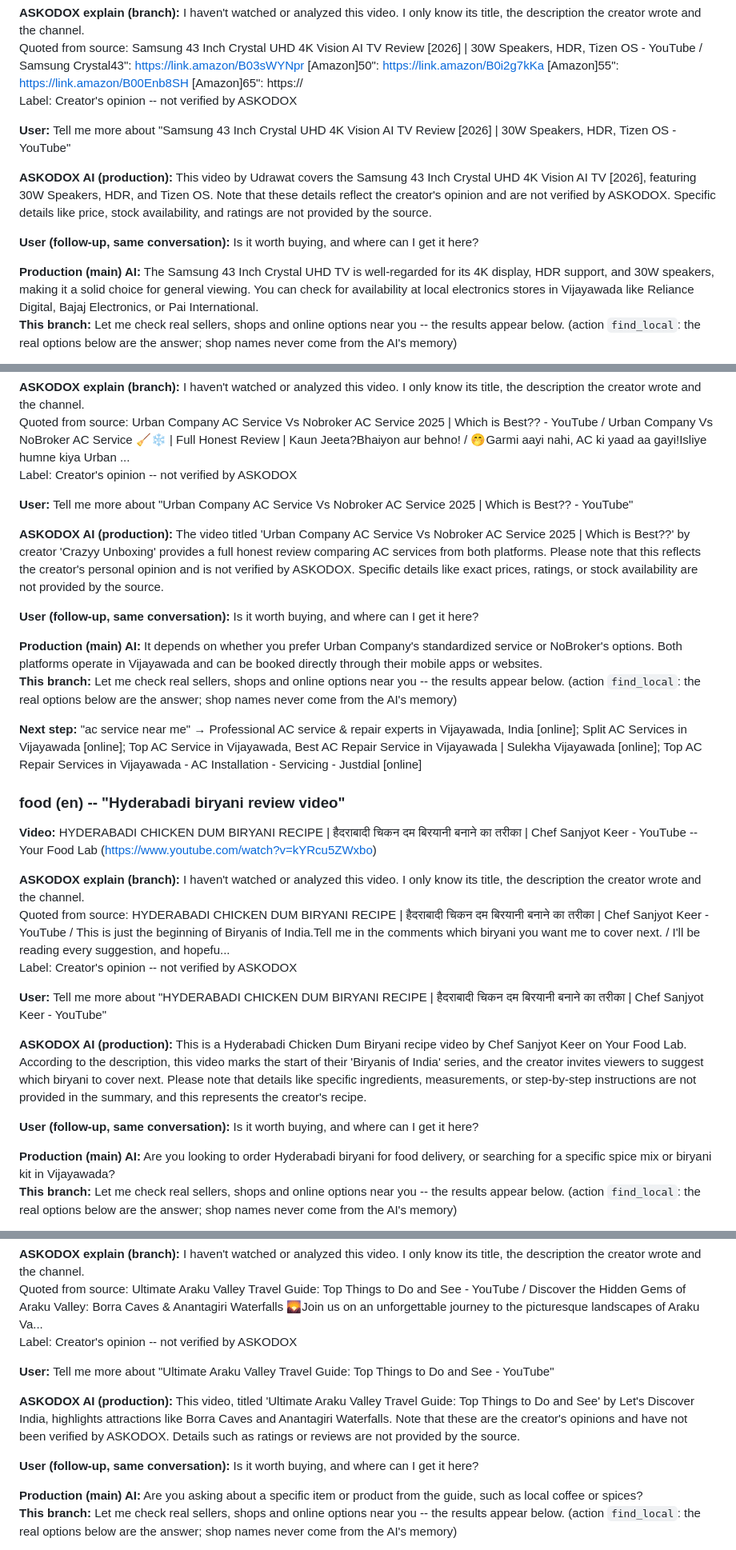
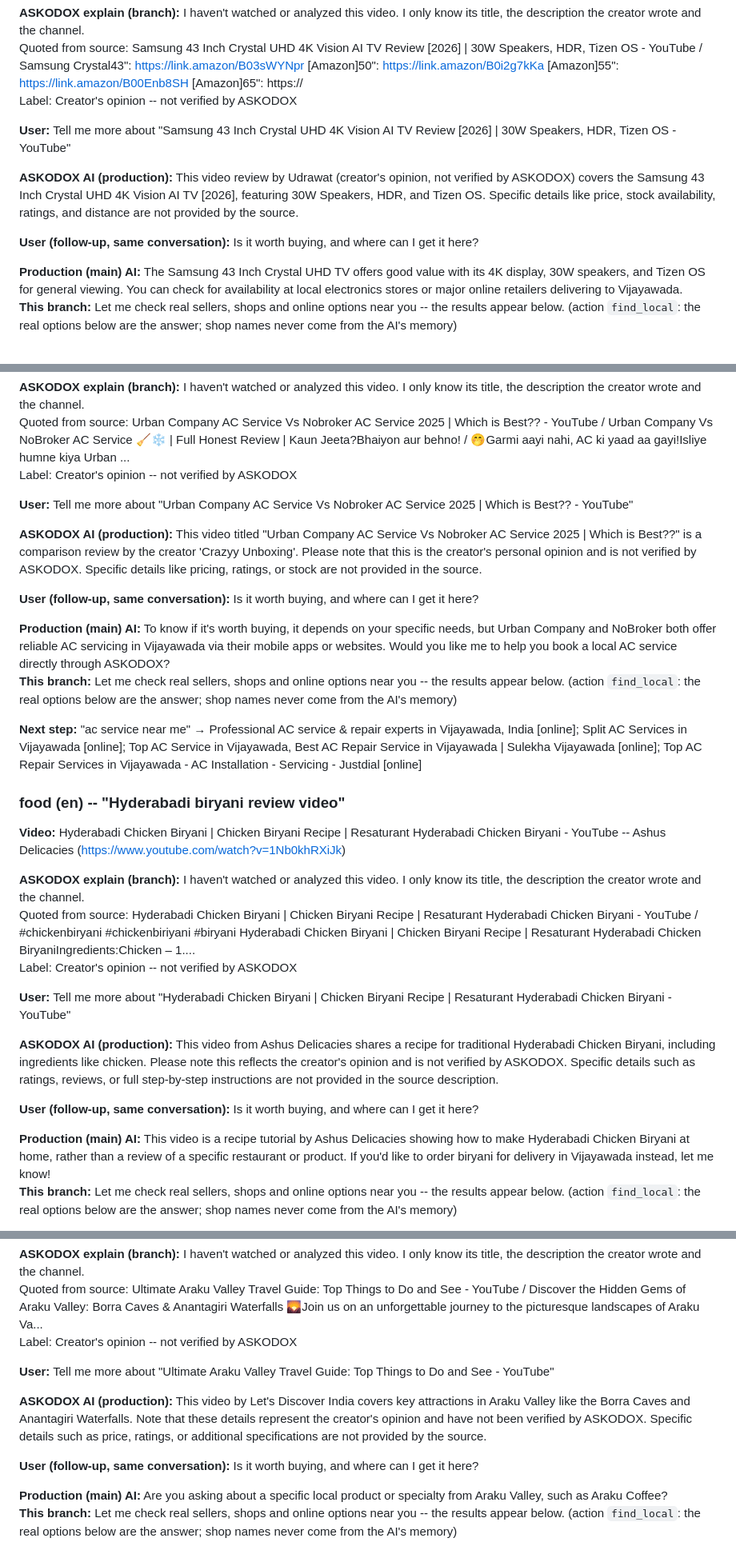
Before and after one commit to podx-bot/askodox, a Markdown page: docs/video_proof/README.md, 3 parts joined by grey strips. Shown at 80% size. GitHub-like rendering.

Commit message:
Video real-content proof (run 36697123454)

```diff
--- a/docs/video_proof/README.md
+++ b/docs/video_proof/README.md
@@ -34,11 +34,11 @@ Label: Creator's opinion -- not verified by ASKODOX
 
 **User:** Tell me more about "Samsung 43 Inch Crystal UHD 4K Vision AI TV Review [2026] | 30W Speakers, HDR, Tizen OS - YouTube"
 
-**ASKODOX AI (production):** This video by Udrawat covers the Samsung 43 Inch Crystal UHD 4K Vision AI TV [2026], featuring 30W Speakers, HDR, and Tizen OS. Note that these details reflect the creator's opinion and are not verified by ASKODOX. Specific details like price, stock availability, and ratings are not provided by the source.
+**ASKODOX AI (production):** This video review by Udrawat (creator's opinion, not verified by ASKODOX) covers the Samsung 43 Inch Crystal UHD 4K Vision AI TV [2026], featuring 30W Speakers, HDR, and Tizen OS. Specific details like price, stock availability, ratings, and distance are not provided by the source.
 
 **User (follow-up, same conversation):** Is it worth buying, and where can I get it here?
 
-**Production (main) AI:** The Samsung 43 Inch Crystal UHD TV is well-regarded for its 4K display, HDR support, and 30W speakers, making it a solid choice for general viewing. You can check for availability at local electronics stores in Vijayawada like Reliance Digital, Bajaj Electronics, or Pai International.
+**Production (main) AI:** The Samsung 43 Inch Crystal UHD TV offers good value with its 4K display, 30W speakers, and Tizen OS for general viewing. You can check for availability at local electronics stores or major online retailers delivering to Vijayawada.
 **This branch:** Let me check real sellers, shops and online options near you -- the results appear below. (action `find_local`: the real options below are the answer; shop names never come from the AI's memory)
 
 **Next step:** "samsung 43 inch tv near me" → samsung 43 inches tv | Used TV & DVD & Multimedia in Bangalore | Electronics & Appliances Quikr Bazaar Bangalore [used]; Samsung 43-inch TVs Price List in India (September 2026) [deals]; Second Hand TV - Old TV Latest Price, Manufacturers & Suppliers [used]; Buy Refurbished / Used TV & DVD in Vijayawada | Second Hand TV / Television For Sale Online | QuikrBazaar [used]
@@ -109,30 +109,30 @@ Label: Creator's opinion -- not verified by ASKODOX
 
 **User:** Tell me more about "Urban Company AC Service Vs Nobroker AC Service 2025 | Which is Best?? - YouTube"
 
-**ASKODOX AI (production):** The video titled 'Urban Company AC Service Vs Nobroker AC Service 2025 | Which is Best??' by creator 'Crazyy Unboxing' provides a full honest review comparing AC services from both platforms. Please note that this reflects the creator's personal opinion and is not verified by ASKODOX. Specific details like exact prices, ratings, or stock availability are not provided by the source.
+**ASKODOX AI (production):** This video titled "Urban Company AC Service Vs Nobroker AC Service 2025 | Which is Best??" is a comparison review by the creator 'Crazyy Unboxing'. Please note that this is the creator's personal opinion and is not verified by ASKODOX. Specific details like pricing, ratings, or stock are not provided in the source.
 
 **User (follow-up, same conversation):** Is it worth buying, and where can I get it here?
 
-**Production (main) AI:** It depends on whether you prefer Urban Company's standardized service or NoBroker's options. Both platforms operate in Vijayawada and can be booked directly through their mobile apps or websites.
+**Production (main) AI:** To know if it's worth buying, it depends on your specific needs, but Urban Company and NoBroker both offer reliable AC servicing in Vijayawada via their mobile apps or websites. Would you like me to help you book a local AC service directly through ASKODOX?
 **This branch:** Let me check real sellers, shops and online options near you -- the results appear below. (action `find_local`: the real options below are the answer; shop names never come from the AI's memory)
 
 **Next step:** "ac service near me" → Professional AC service & repair experts in Vijayawada, India [online]; Split AC Services in Vijayawada [online]; Top AC Service in Vijayawada, Best AC Repair Service in Vijayawada | Sulekha Vijayawada [online]; Top AC Repair Services in Vijayawada - AC Installation - Servicing - Justdial [online]
 
 ### food (en) -- "Hyderabadi biryani review video"
 
-**Video:** HYDERABADI CHICKEN DUM BIRYANI RECIPE | हैदराबादी चिकन दम बिरयानी बनाने का तरीका | Chef Sanjyot Keer - YouTube -- Your Food Lab (https://www.youtube.com/watch?v=kYRcu5ZWxbo)
+**Video:** Hyderabadi Chicken Biryani | Chicken Biryani Recipe | Resaturant Hyderabadi Chicken Biryani - YouTube -- Ashus Delicacies (https://www.youtube.com/watch?v=1Nb0khRXiJk)
 
 **ASKODOX explain (branch):** I haven't watched or analyzed this video. I only know its title, the description the creator wrote and the channel.
-Quoted from source: HYDERABADI CHICKEN DUM BIRYANI RECIPE | हैदराबादी चिकन दम बिरयानी बनाने का तरीका | Chef Sanjyot Keer - YouTube / This is just the beginning of Biryanis of India.Tell me in the comments which biryani you want me to cover next. / I'll be reading every suggestion, and hopefu...
+Quoted from source: Hyderabadi Chicken Biryani | Chicken Biryani Recipe | Resaturant Hyderabadi Chicken Biryani - YouTube / #chickenbiryani #chickenbiriyani #biryani Hyderabadi Chicken Biryani | Chicken Biryani Recipe | Resaturant Hyderabadi Chicken BiryaniIngredients:Chicken – 1....
 Label: Creator's opinion -- not verified by ASKODOX
 
-**User:** Tell me more about "HYDERABADI CHICKEN DUM BIRYANI RECIPE | हैदराबादी चिकन दम बिरयानी बनाने का तरीका | Chef Sanjyot Keer - YouTube"
+**User:** Tell me more about "Hyderabadi Chicken Biryani | Chicken Biryani Recipe | Resaturant Hyderabadi Chicken Biryani - YouTube"
 
-**ASKODOX AI (production):** This is a Hyderabadi Chicken Dum Biryani recipe video by Chef Sanjyot Keer on Your Food Lab. According to the description, this video marks the start of their 'Biryanis of India' series, and the creator invites viewers to suggest which biryani to cover next. Please note that details like specific ingredients, measurements, or step-by-step instructions are not provided in the summary, and this represents the creator's recipe.
+**ASKODOX AI (production):** This video from Ashus Delicacies shares a recipe for traditional Hyderabadi Chicken Biryani, including ingredients like chicken. Please note this reflects the creator's opinion and is not verified by ASKODOX. Specific details such as ratings, reviews, or full step-by-step instructions are not provided in the source description.
 
 **User (follow-up, same conversation):** Is it worth buying, and where can I get it here?
 
-**Production (main) AI:** Are you looking to order Hyderabadi biryani for food delivery, or searching for a specific spice mix or biryani kit in Vijayawada?
+**Production (main) AI:** This video is a recipe tutorial by Ashus Delicacies showing how to make Hyderabadi Chicken Biryani at home, rather than a review of a specific restaurant or product. If you'd like to order biryani for delivery in Vijayawada instead, let me know!
 **This branch:** Let me check real sellers, shops and online options near you -- the results appear below. (action `find_local`: the real options below are the answer; shop names never come from the AI's memory)
 
 **Next step:** "hyderabadi biryani near me" → Biryani - Used Kitchen & Other Appliances for sale in India | OLX [used]; Biryani Blues | Order Authentic Hyderabadi Dum Biryani Online [deals]; Order The Biryani Life Hyderabadi & Lucknowi Biryani Online in Vijayawada from EatSure [online]; Order Online – HYDERABAD BIRYANI POINT [online]
@@ -147,11 +147,11 @@ Label: Creator's opinion -- not verified by ASKODOX
 
 **User:** Tell me more about "Ultimate Araku Valley Travel Guide: Top Things to Do and See - YouTube"
 
-**ASKODOX AI (production):** This video, titled 'Ultimate Araku Valley Travel Guide: Top Things to Do and See' by Let's Discover India, highlights attractions like Borra Caves and Anantagiri Waterfalls. Note that these are the creator's opinions and have not been verified by ASKODOX. Details such as ratings or reviews are not provided by the source.
+**ASKODOX AI (production):** This video by Let's Discover India covers key attractions in Araku Valley like the Borra Caves and Anantagiri Waterfalls. Note that these details represent the creator's opinion and have not been verified by ASKODOX. Specific details such as price, ratings, or additional specifications are not provided by the source.
 
 **User (follow-up, same conversation):** Is it worth buying, and where can I get it here?
 
-**Production (main) AI:** Are you asking about a specific item or product from the guide, such as local coffee or spices?
+**Production (main) AI:** Are you asking about a specific local product or specialty from Araku Valley, such as Araku Coffee?
 **This branch:** Let me check real sellers, shops and online options near you -- the results appear below. (action `find_local`: the real options below are the answer; shop names never come from the AI's memory)
 
 **Next step:** "araku valley trip reviews" → Araku Valley Tour Packages from Vijayawada, Flat 20% Off - Book at Lowest Price [deals]; 5 Araku Valley Tour Packages at ₹6785 pp - Book Online with 20% Off [deals]; Araku Valley Tour Packages from Vijayawada | Araku Valley Packages from Vijayawada | Araku Valley Honeymoon Packages from Vijayawada | Araku Valley Holiday Pack [deals]; Vijayawada To Araku Valley Trains | Book From 6 Trains, Timetable, Fare [online]
```
Also changed, not shown: other parts of docs/video_proof/README.md (+14 -14 lines), docs/video_proof/renders/electronics-te_3_ask_ai_answer.png, docs/video_proof/renders/electronics_3_ask_ai_answer.png, docs/video_proof/renders/service_3_ask_ai_answer.png, 8 other files.
